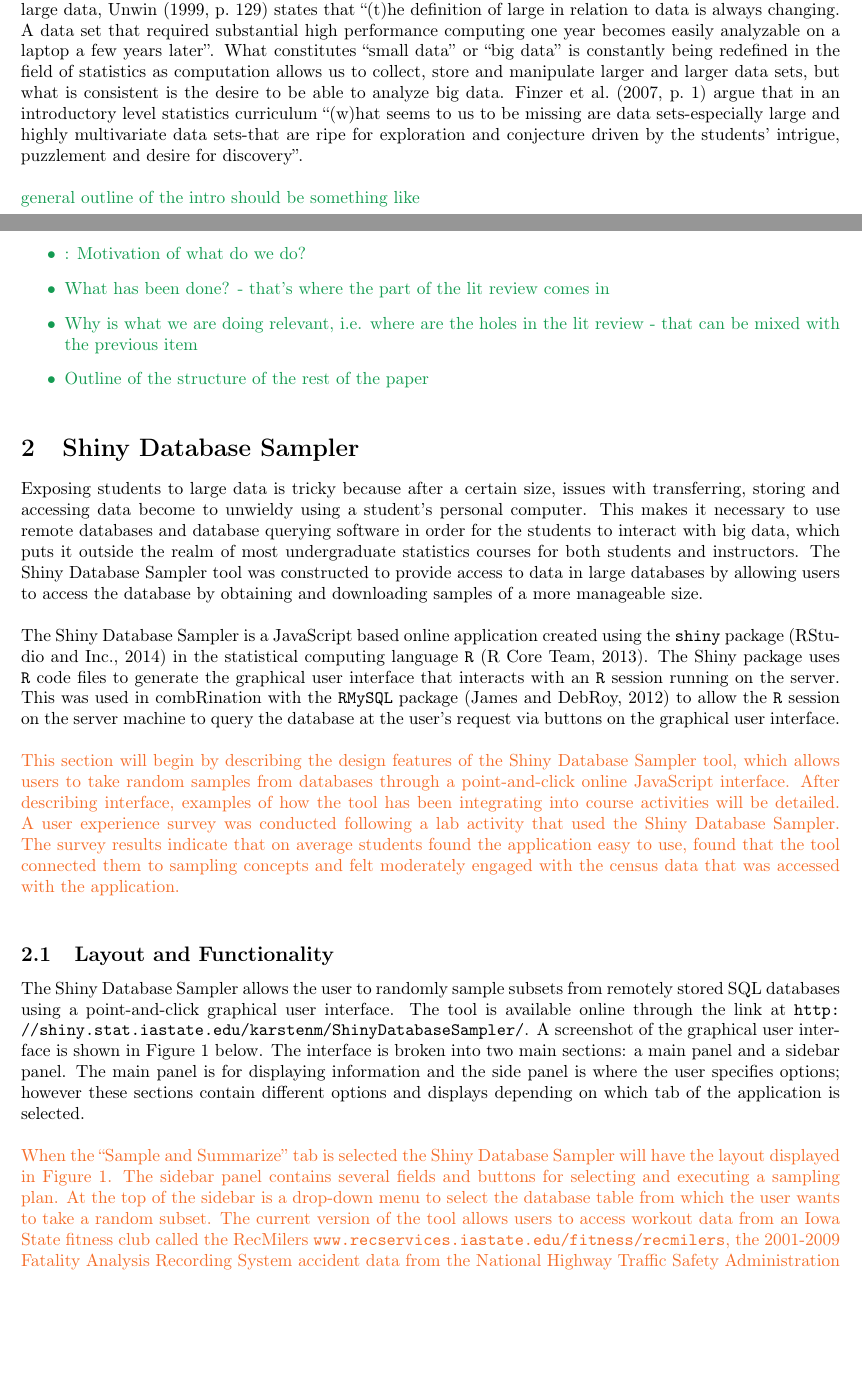
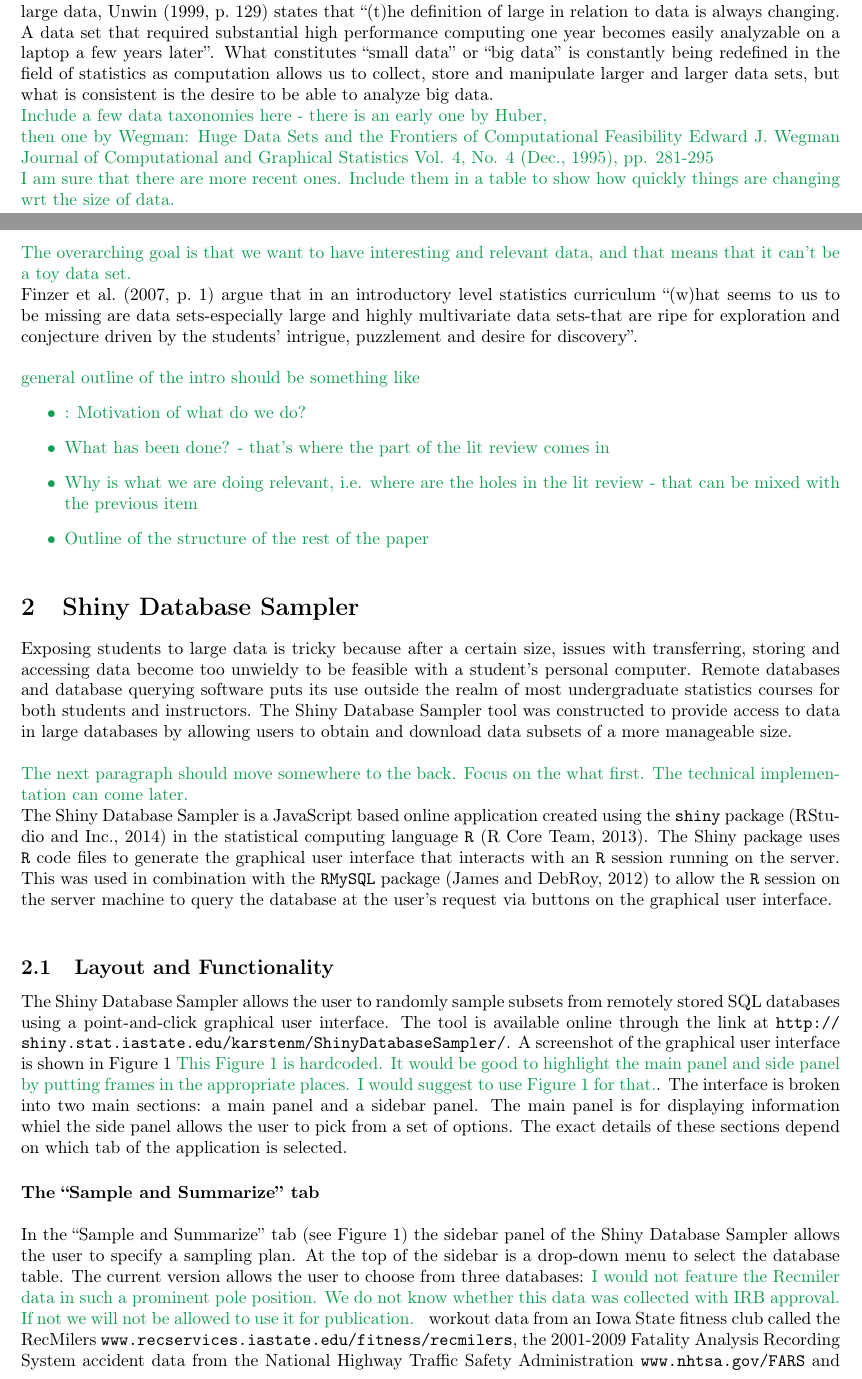
Before and after one commit to kmaurer/Chapter3ShinyApps, a LaTeX paper (Chapter3ShinyApps.tex): two parts of pages 2 and 3 of 16, joined at a grey line, cut so that both start at the same text, the shorter picture padded with empty space. Compiled offline with pdfLaTeX.

Commit message:
edits throughout first half of functionality section

```diff
--- a/Chapter3ShinyApps.tex
+++ b/Chapter3ShinyApps.tex
@@ -102,7 +102,19 @@ As the availability of truly massive data sets proliferates it is enticing to in
 
 Statistics education has been rapidly evolving in the past decade with respect to undergraduate course curriculum and assessment. Technology has played the role as a catalyst for many of these major changes.  An important change involves how data is accessed and analyzed in the classroom.   The GAISE report \citep{GAISEcollege} laid out six recommendations on how to improve the teaching of introductory statistics; two of which urge statistics instructors to ``Use technology for developing conceptual understanding and analyzing data'' and to ``Use real data''.   There are many software tools and online repositories for instructors to access real data for use in the statistics classroom; such as the Data and Story Library \citep[DASL, ][]{DASL} and its Australian counterpart, OzDASL \citep{OzDASL}, the Data Archives of the Journal of Statistics Education \citep{JSErepo}, CAUSE Web Repository \citep{CAUSErepo}  and Many Eyes \citep{ManyEyes}. \hh{you need to expand on these section - there's quite a bit more in your lit review}  These technological tools are wonderful for accessing many real data sets but the majority of the data sets currently available are quite small in scale.\\
 
-\hh{I think the GOLD book would be better than the reference to the Italian journal} In his paper on graphics for large data,  \citet[][p.~129]{Unwin1999} states that ``(t)he definition of large in relation to data is always changing. A data set that required substantial high performance computing one year becomes easily analyzable on a laptop a few years later''. What constitutes ``small data'' or ``big data'' is constantly being redefined in the field of statistics as computation allows us to collect, store and manipulate larger and larger data sets, but what is consistent is the desire to be able to analyze big data. \citet[][p.~1]{Finzer2007} argue that in an introductory level statistics curriculum ``(w)hat seems to us to be missing are data sets-especially large and highly multivariate data sets-that are ripe for exploration and conjecture driven by the students' intrigue, puzzlement and desire for discovery''.\\
+\hh{I think the GOLD book would be better than the reference to the Italian journal} In his paper on graphics for large data,  \citet[][p.~129]{Unwin1999} states that ``(t)he definition of large in relation to data is always changing. A data set that required substantial high performance computing one year becomes easily analyzable on a laptop a few years later''. What constitutes ``small data'' or ``big data'' is constantly being redefined in the field of statistics as computation allows us to collect, store and manipulate larger and larger data sets, but what is consistent is the desire to be able to analyze big data.
+
+\hh{Include a few data taxonomies here - there is an early one by Huber, \\
+then one by Wegman: Huge Data Sets and the Frontiers of Computational Feasibility
+Edward J. Wegman
+Journal of Computational and Graphical Statistics
+Vol. 4, No. 4 (Dec., 1995), pp. 281-295\\
+I am sure that there are more recent ones. Include them in a table to show how quickly things are changing wrt the size of data.\\
+The overarching goal is that we want to have interesting and relevant data, and that means that it can't be a toy data set.
+}
+
+
+\citet[][p.~1]{Finzer2007} argue that in an introductory level statistics curriculum ``(w)hat seems to us to be missing are data sets-especially large and highly multivariate data sets-that are ripe for exploration and conjecture driven by the students' intrigue, puzzlement and desire for discovery''.\\
 
 \hh{general outline of the intro should be something like
 \begin{itemize}
@@ -115,25 +127,22 @@ Statistics education has been rapidly evolving in the past decade with respect t
 %-----------------------------------------------------------------------------------
 \section{Shiny Database Sampler}
 
-Exposing students to large data is tricky because after a certain size, issues with transferring, storing and accessing data become to unwieldy using a student's personal computer.  This makes it necessary to use  remote databases and database querying software in order for the students to interact with big data, which puts it outside the realm of most undergraduate statistics courses for both students and instructors.
+Exposing students to large data is tricky because after a certain size, issues with transferring, storing and accessing data become too unwieldy to be feasible with a student's personal computer.  Remote databases and database querying software puts its use outside the realm of most undergraduate statistics courses for both students and instructors.
 The Shiny Database Sampler tool was constructed to provide access to data in large databases
 %It should be noted that the tool is not designed for the user to directly specify a query to the database but instead, as the name implies, allow for manageable subsamples from the large data bases to be obtained and downloaded. \\
-by allowing users to access the database by obtaining and downloading samples of a more manageable size.\\
+by allowing users to obtain and download data subsets of a more manageable size.\\
 
-The Shiny Database Sampler is a JavaScript based online application created using the \texttt{shiny} package \citep{shiny} in the statistical computing language \texttt{R} \citep{R}. The Shiny package uses \texttt{R} code files to generate the graphical user interface that interacts with an \texttt{R} session running on the server.  This was used in combRination with the \texttt{RMySQL} package \citep{RMySQL} to allow the \texttt{R} session on the server machine to query the database at the user's request via buttons on the graphical user interface.  \\
+\hh{The next paragraph should move somewhere to the back. Focus on the what first. The technical implementation can come later.}
 
-\km{  This section will begin by describing the design features of the Shiny Database Sampler tool, which allows users to take random samples from databases through a point-and-click online JavaScript interface.  After describing interface, examples of how the tool has been integrating into course activities will be detailed. A user experience survey was conducted following a lab activity that used the Shiny Database Sampler.  The survey results indicate that on average students found the application easy to use, found that the tool connected them to sampling concepts and felt moderately engaged with the census data that was accessed with the application. \\  }
+The Shiny Database Sampler is a JavaScript based online application created using the \texttt{shiny} package \citep{shiny} in the statistical computing language \texttt{R} \citep{R}. The Shiny package uses \texttt{R} code files to generate the graphical user interface that interacts with an \texttt{R} session running on the server.  This was used in combination with the \texttt{RMySQL} package \citep{RMySQL} to allow the \texttt{R} session on the server machine to query the database at the user's request via buttons on the graphical user interface.  \\
+
+%\hh{the next paragraph is a bit lengthy without adding much to the content, let's comment it out for now.}
+%\km{  This section will begin by describing the design features of the Shiny Database Sampler tool, which allows users to take random samples from databases through a point-and-click online JavaScript interface.  After describing interface, examples of how the tool has been integrating into course activities will be detailed. A user experience survey was conducted following a lab activity that used the Shiny Database Sampler.  The survey results indicate that on average students found the application easy to use, found that the tool connected them to sampling concepts and felt moderately engaged with the census data that was accessed with the application. \\  }
 
 
 %%%-----------------------------------------------------------------------------------
 \subsection{Layout and Functionality}
 
-The Shiny Database Sampler allows the user to randomly sample subsets from remotely stored SQL databases using a point-and-click graphical user interface. The tool is available online through the link at \url{http://shiny.stat.iastate.edu/karstenm/ShinyDatabaseSampler/}.  A screenshot of the graphical user interface is shown in Figure 1 below.  The interface is broken into two main sections: a main panel and a sidebar panel. The main panel is for displaying information and the side panel is where the user specifies options; however these sections contain different options and displays depending on which tab of the application is selected.\\
-
-\km{  When the ``Sample and Summarize'' tab is selected the Shiny Database Sampler will have the layout displayed in Figure~\ref{fig:samplesummarizetab}. The sidebar panel contains several fields and buttons for selecting and executing a sampling plan.  At the top of the sidebar is a drop-down menu to select the database table from which the user wants to take a random subset.  The current version of the tool allows users to access workout data from an Iowa State fitness club called the RecMilers \url{www.recservices.iastate.edu/fitness/recmilers}, the 2001-2009 Fatality Analysis Recording System accident data from the National Highway Traffic Safety Administration \url{www.nhtsa.gov/FARS} and the Public Use Micro Sample data from the 2000 United States Census \url{www.census.gov/}.  More information about the variables and cases for the "RecMiler", "Accident" and "Census" databases can be found in Appendix~\ref{appendDB}. \\  }
-
-\km{ After choosing the database, the user can choose between taking a simple or stratified random subsample of data from the database.  If the user chooses simple random sampling then all that remains is selecting a sample size; whereas if the user chooses a stratified random sample the strata variable and number of samples per stratum need to be specified.  Once the sampling setup is ready, the user may click the ``Get My Sample!'' button and the randomly selected subsample of the database will be obtained and displayed in the main panel of the interface.  Lastly, the side panel contains the button to download the selected subsample to a local drive on the user's computer.  The data will be downloaded as comma separated values (csv) file to the default download folder on the user's computer.\\  }
-
-\km{  The main panel under the ``Sample and Summarize'' tab displays a data table and a basic summary of each variable in the selected subsample.  When first accessing the webpage, a default sample is taken from the Rec Milers database and displayed until a sample of the users choosing is selected.  The data table is searchable, sortable and expandable which makes it easy for the user to take a quick peek at the variable names and values that have been selected.  The basic summary statistics for each variable are also displayed in the main panel below the data table; those familiar with \texttt{R} programming will quickly recognize this as the verbatim output of the \texttt{summary()} function.  The displays in the main panel of the Shiny Database Sampler are not intended to be the location for any extensive analysis of the sampled data but instead a quick check that the data that were sampled are what the user intended to select.  \\ }
+The Shiny Database Sampler allows the user to randomly sample subsets from remotely stored SQL databases using a point-and-click graphical user interface. The tool is available online through the link at \url{http://shiny.stat.iastate.edu/karstenm/ShinyDatabaseSampler/}.  A screenshot of the graphical user interface is shown in Figure 1 \hh{This Figure 1 is hardcoded. It would be good to highlight the main panel and side panel by putting frames in the appropriate places. I would suggest to use Figure 1 for that.}.  The interface is broken into two main sections: a main panel and a sidebar panel. The main panel is for displaying information whiel the side panel allows the user to pick from  a set of  options. The exact details of these sections depend on which tab of the application is selected. %; however these sections contain different options and displays depending on which tab of the application is selected.\\
 
 \begin{figure}[htbp]
@@ -145,0 +155,6 @@ The Shiny Database Sampler allows the user to randomly sample subsets from remot
+\paragraph{The ``Sample and Summarize'' tab} \hfill\newline
+
+In the ``Sample and Summarize'' tab  (see Figure~\ref{fig:samplesummarizetab})  the sidebar panel of the Shiny Database Sampler allows the user to specify a sampling plan.  At the top of the sidebar is a drop-down menu to select the database table.
+The current version allows the user to choose from three databases:
+\hh{I would not feature the Recmiler data in such a prominent pole position. We do not know whether this data was collected with IRB approval. If not we will not be allowed to use it for publication.  }
+ workout data from an Iowa State fitness club called the RecMilers \url{www.recservices.iastate.edu/fitness/recmilers}, the 2001-2009 Fatality Analysis Recording System accident data from the National Highway Traffic Safety Administration \url{www.nhtsa.gov/FARS} and the Public Use Micro Sample data from the 2000 United States Census \url{www.census.gov/}.  More information about the variables and cases for the "RecMiler", "Accident" and "Census" databases can be found in Appendix~\ref{appendDB}. \\
```
Also changed, not shown: Chapter3ShinyApps-concordance.tex (+1 -1 lines), Chapter3ShinyApps.pdf, Chapter3ShinyApps.tex (18 more changed lines), 4 other files.
